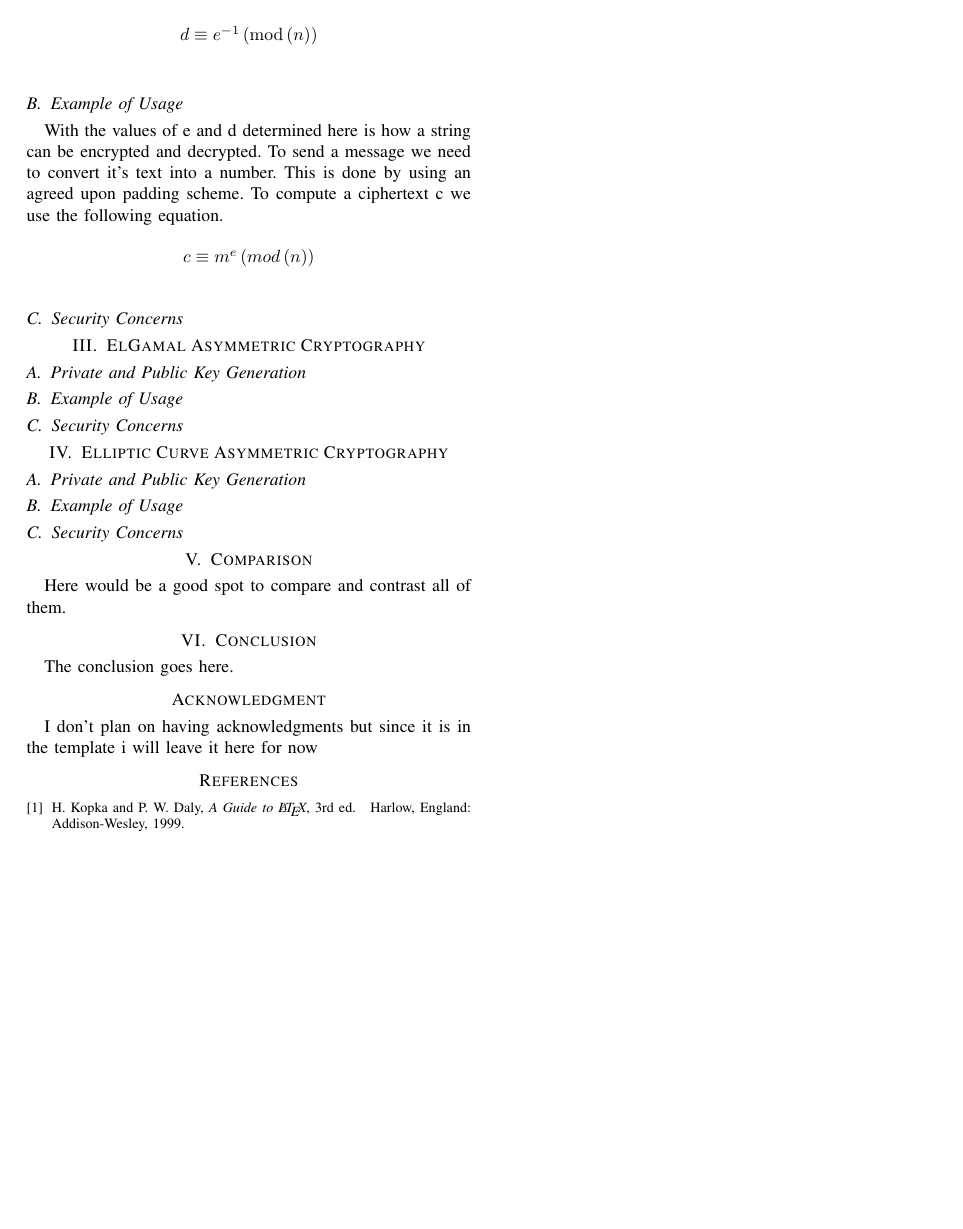
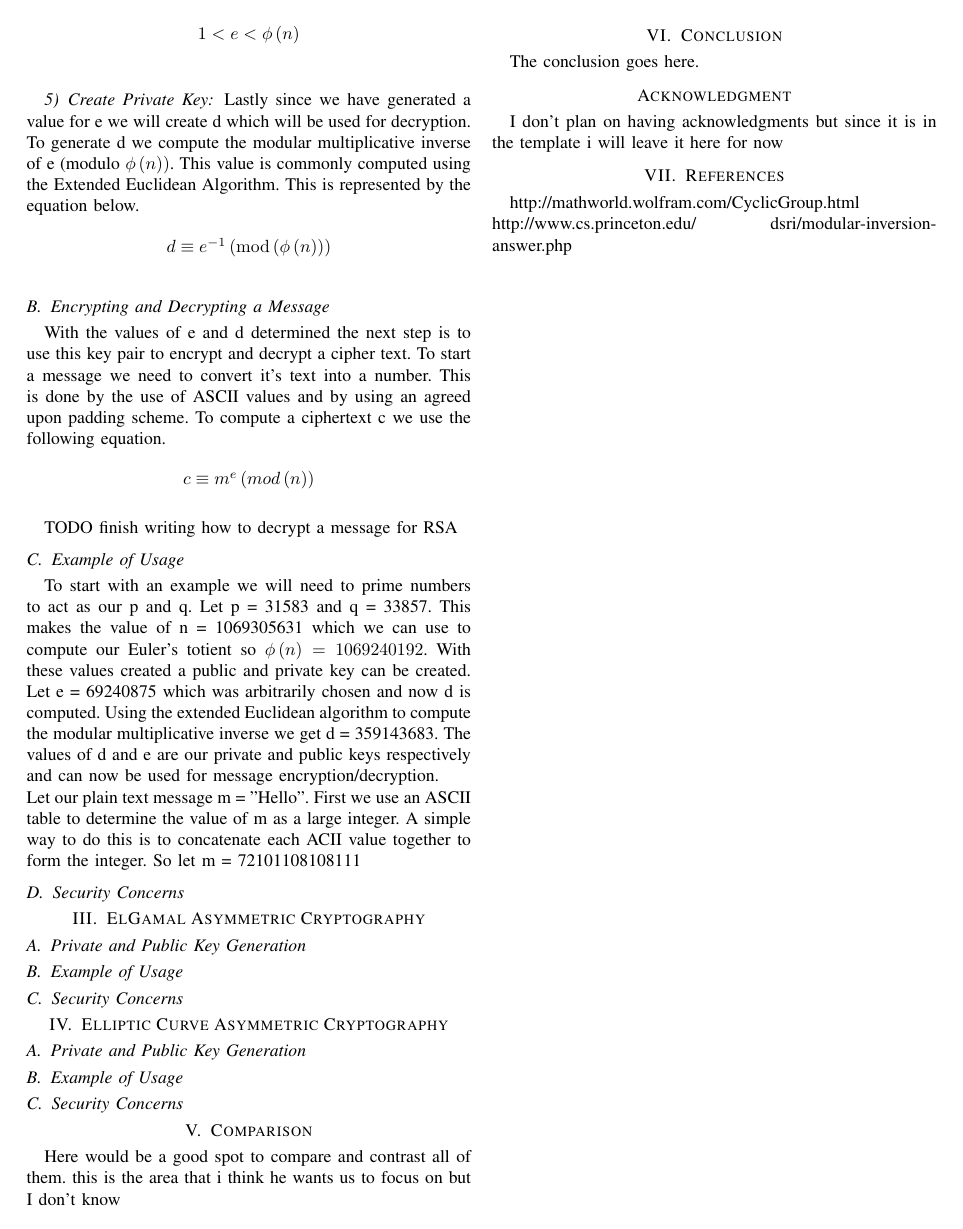
Before and after one commit to jjpearson8611/AdvanceOperatingSystems, a LaTeX paper (Paper/bare_conf.tex): page 2 of 2. Compiled offline with pdfLaTeX.

Commit message:
Progress
Looked at things and got things going in the right direction I hope

```diff
--- a/Paper/bare_conf.tex
+++ b/Paper/bare_conf.tex
@@ -118,3 +123,5 @@ I bet a lot of these will need padding schemes and we should probably have a tal
+\subsubsection{Extended Euclidean Algorithm}
+This is used in rsa for creating a decryption key
 
 
 \section{RSA Asymmetric Cryptography}
@@ -154,16 +161,18 @@ Now we need to create a value for e which will be our public key exponent for en
 	\end{center}
 \end{figure}
 \subsubsection{Create Private Key}
-Lastly since we have generated a value for e we will create d which will be used for decryption. To generate d we use modular arithmetic.
-
+Lastly since we have generated a value for e we will create d which will be used for decryption. To generate d we compute the modular multiplicative inverse of e (modulo $ \phi \left(n\right))$. This value is commonly computed using the Extended Euclidean Algorithm. This is represented by the equation below.
 \begin{figure}[h]
 	\begin{center}
-		$d\equiv {e}^{-1}\left(\mathrm{mod}\left(n\right)\right)$
+		$d\equiv {e}^{-1}\left(\mathrm{mod}\left(\phi \left(n\right)\right)\right)$
 	\end{center}
 \end{figure}
 
-\subsection{Example of Usage}
-With the values of e and d determined here is how a string can be encrypted and decrypted. To send a message we need to convert it's text into a number. This is done by using an agreed upon padding scheme. To compute a ciphertext c we use the following equation.
+
+
+\subsection{Encrypting and Decrypting a Message}
+
+With the values of e and d determined the next step is to use this key pair to encrypt and decrypt a cipher text. To start a message we need to convert it's text into a number. This is done by the use of ASCII values and by using an agreed upon padding scheme. To compute a ciphertext c we use the following equation.
 
 \begin{figure}[h]
 	\begin{center}
@@ -171,6 +180,12 @@ With the values of e and d determined here is how a string can be encrypted and
 	\end{center}
 \end{figure}
 
+TODO finish writing how to decrypt a message for RSA
+
+
+\subsection{Example of Usage}
+To start with an example we will need to prime numbers to act as our p and q. Let p = 31583 and q = 33857. This makes the value of n = 1069305631 which we can use to compute our Euler's totient so $\phi \left(n\right) = 1069240192$. With these values created a public and private key can be created. Let e = 69240875 which was arbitrarily chosen and now d is computed. Using the extended Euclidean algorithm to compute the modular multiplicative inverse we get d = 359143683. The values of d and e are our private and public keys respectively and can now be used for message encryption/decryption. \newline
+Let our plain text message m = "Hello". First we use an ASCII table to determine the value of m as a large integer. A simple way to do this is to concatenate each ACII value together to form the integer. So let m = 72101108108111
 
 
 
@@ -194,7 +209,7 @@ With the values of e and d determined here is how a string can be encrypted and
 
 
 \section{Comparison}
-Here would be a good spot to compare and contrast all of them.
+Here would be a good spot to compare and contrast all of them. this is the area that i think he wants us to focus on but I don't know
 
 
 \section{Conclusion}
@@ -208,13 +223,16 @@ I don't plan on having acknowledgments but since it is in the template i will le
 
 
 
-\begin{thebibliography}{1}
+% %\begin{thebibliography}{1}
 
-\bibitem{IEEEhowto:kopka}
-H.~Kopka and P.~W. Daly, \emph{A Guide to \LaTeX}, 3rd~ed.\hskip 1em plus
-  0.5em minus 0.4em\relax Harlow, England: Addison-Wesley, 1999.
+\section{References}
+http://mathworld.wolfram.com/CyclicGroup.html \newline
+http://www.cs.princeton.edu/~dsri/modular-inversion-answer.php \newline
+% %#\bibitem{IEEEhowto:kopka}
+% %H.~Kopka and P.~W. Daly, \emph{A Guide to \LaTeX}, 3rd~ed.\hskip 1em plus
+  % %0.5em minus 0.4em\relax Harlow, England: Addison-Wesley, 1999.
 
-\end{thebibliography}
+% %\end{thebibliography}
 
 
 \end{document}
```
Also changed, not shown: Presentation/powerpoint.tex (+30 -4 lines), Paper/bare_conf.pdf, Presentation/powerpoint.pdf, Paper/bare_conf.tex (15 more changed lines).
